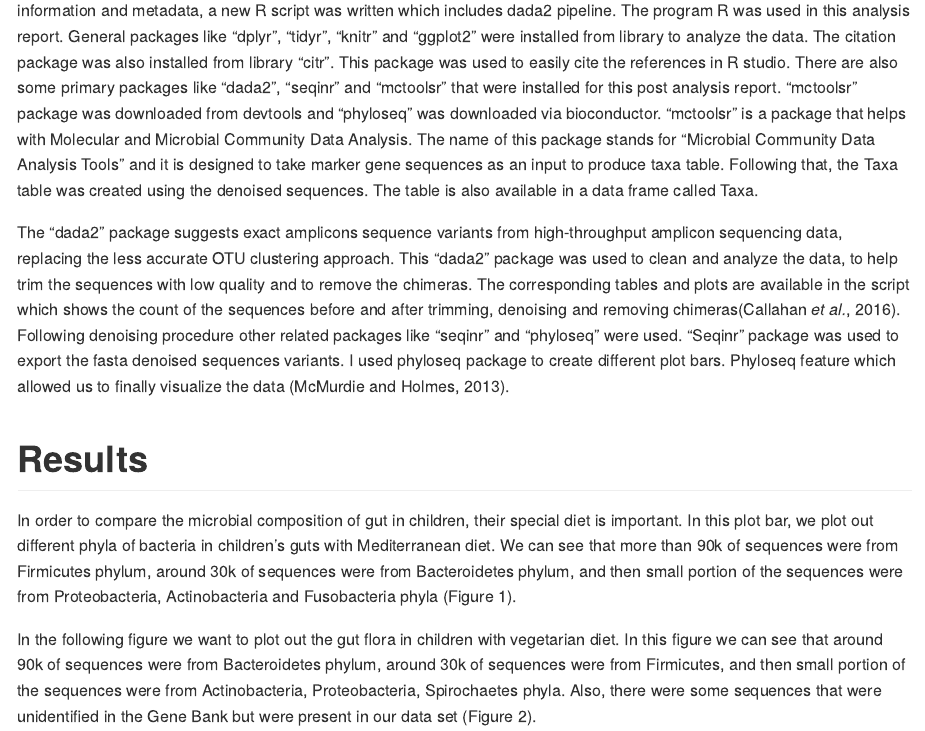
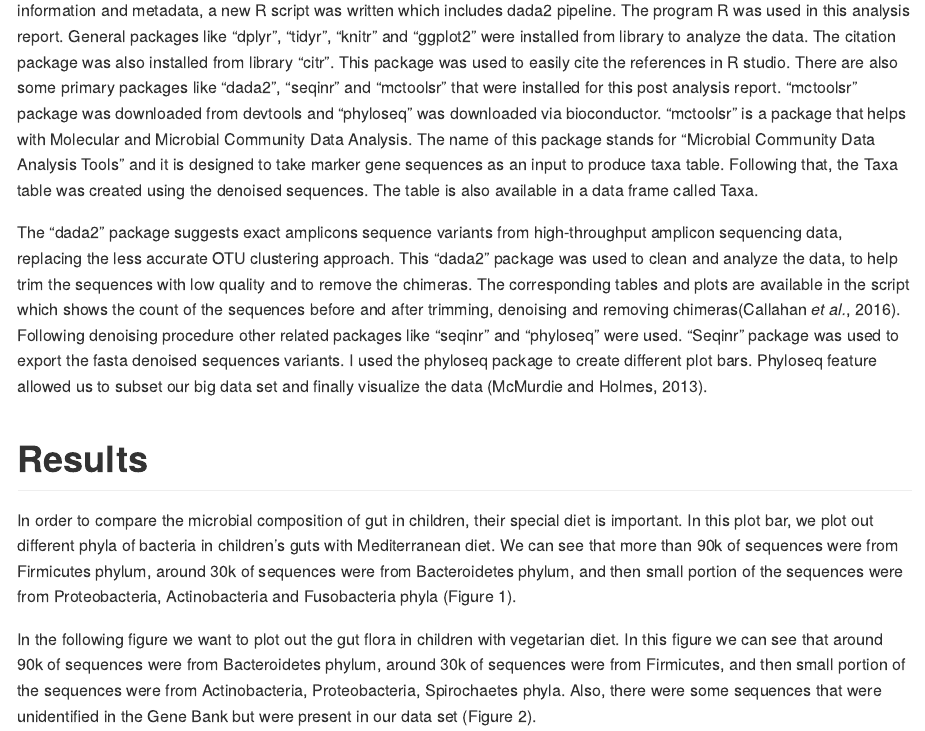
Before and after one commit to 2018-usfca-cs-640-fall/sanamsj-final-project, an R Markdown document (Final_Report.Rmd): the page in a window 1100 px wide, from 3970 px down. Rendered offline with R 4.5, knitr and Pandoc, with nearby package versions; some code elsewhere in the file could not run offline.

Commit message:
Fix typos

```diff
--- a/Final_Report.Rmd
+++ b/Final_Report.Rmd
@@ -66,7 +66,7 @@ The program R was used in this analysis report. General packages like “dplyr
 
 The “dada2” package suggests exact amplicons sequence variants from high-throughput amplicon sequencing data, replacing the less accurate OTU clustering approach. This “dada2” package was used to clean and analyze the data, to help trim the sequences with low quality and to remove the chimeras. The corresponding tables and plots are available in the script which shows the count of the sequences before and after trimming, denoising and removing chimeras[@callahan2016dada2].
 Following denoising procedure other related packages like “seqinr” and “phyloseq” were used. “Seqinr” package was used to export the fasta denoised sequences variants.
-I used phyloseq package to create different plot bars. Phyloseq feature which allowed us to finally visualize the data [@mcmurdie2013phyloseq].
+I used the phyloseq package to create different plot bars. Phyloseq feature allowed us to subset our big data set and finally visualize the data [@mcmurdie2013phyloseq].
 
 # Results
 
```
Also changed, not shown: Final_Report.Rmd (2 more changed lines).
